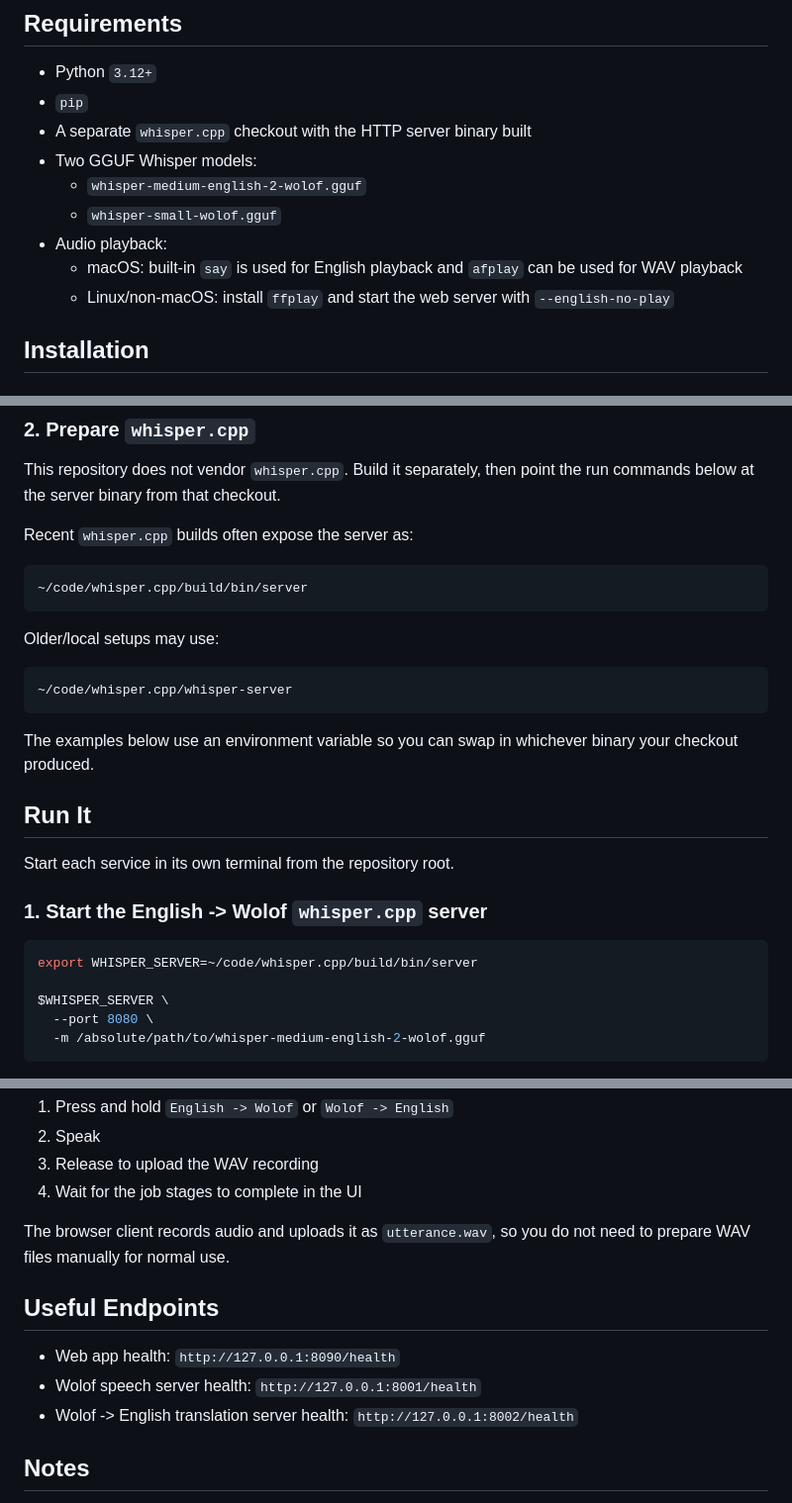
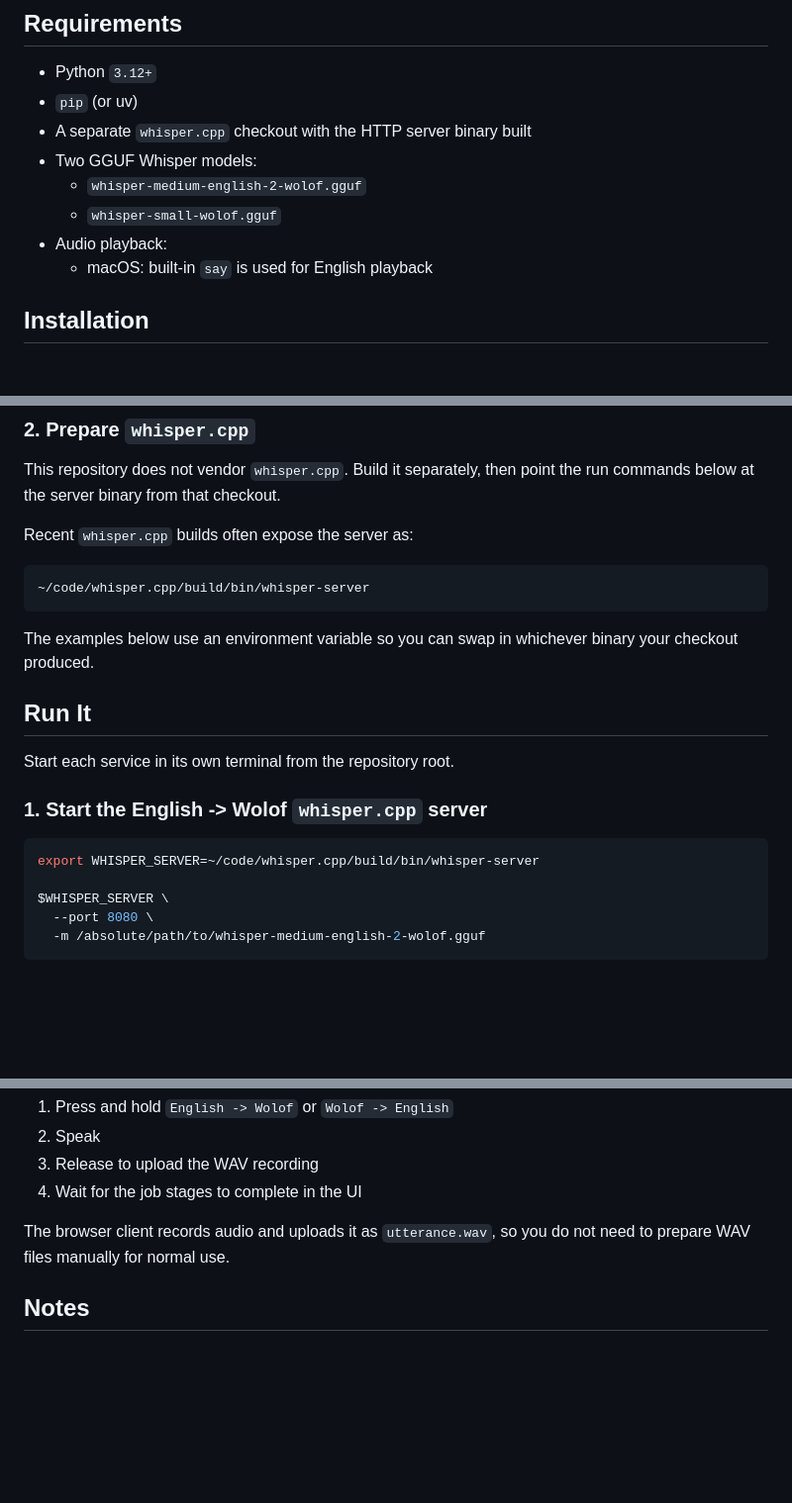
Before and after one commit to tiebingzhang/offline-translate, a Markdown page: README.md, 3 parts joined by grey strips. Shown at 99% size. GitHub-like rendering; blank space fills up the shorter version.

````diff
--- a/README.md
+++ b/README.md
@@ -12,14 +12,13 @@ The UI is served from `web_server.py` and lives in `webapp/`.
 ## Requirements
 
 - Python `3.12+`
-- `pip`
+- `pip` (or uv)
 - A separate `whisper.cpp` checkout with the HTTP server binary built
 - Two GGUF Whisper models:
   - `whisper-medium-english-2-wolof.gguf`
   - `whisper-small-wolof.gguf`
 - Audio playback:
-  - macOS: built-in `say` is used for English playback and `afplay` can be used for WAV playback
-  - Linux/non-macOS: install `ffplay` and start the web server with `--english-no-play`
+  - macOS: built-in `say` is used for English playback
 
 ## Installation
 
@@ -48,13 +47,7 @@ This repository does not vendor `whisper.cpp`. Build it separately, then point t
 Recent `whisper.cpp` builds often expose the server as:
 
 ```bash
-~/code/whisper.cpp/build/bin/server
-```
-
-Older/local setups may use:
-
-```bash
-~/code/whisper.cpp/whisper-server
+~/code/whisper.cpp/build/bin/whisper-server
 ```
 
 The examples below use an environment variable so you can swap in whichever binary your checkout produced.
@@ -66,7 +59,7 @@ Start each service in its own terminal from the repository root.
 ### 1. Start the English -> Wolof `whisper.cpp` server
 
 ```bash
-export WHISPER_SERVER=~/code/whisper.cpp/build/bin/server
+export WHISPER_SERVER=~/code/whisper.cpp/build/bin/whisper-server
 
 $WHISPER_SERVER \
   --port 8080 \
@@ -129,12 +116,6 @@ Then:
 
 The browser client records audio and uploads it as `utterance.wav`, so you do not need to prepare WAV files manually for normal use.
 
-## Useful Endpoints
-
-- Web app health: `http://127.0.0.1:8090/health`
-- Wolof speech server health: `http://127.0.0.1:8001/health`
-- Wolof -> English translation server health: `http://127.0.0.1:8002/health`
-
 ## Notes
 
 - `speaker_embeddings/default.npy` is already included in the repo and is used by the Wolof TTS server by default.
````
Also changed, not shown: other parts of README.md (+0 -6 lines).
